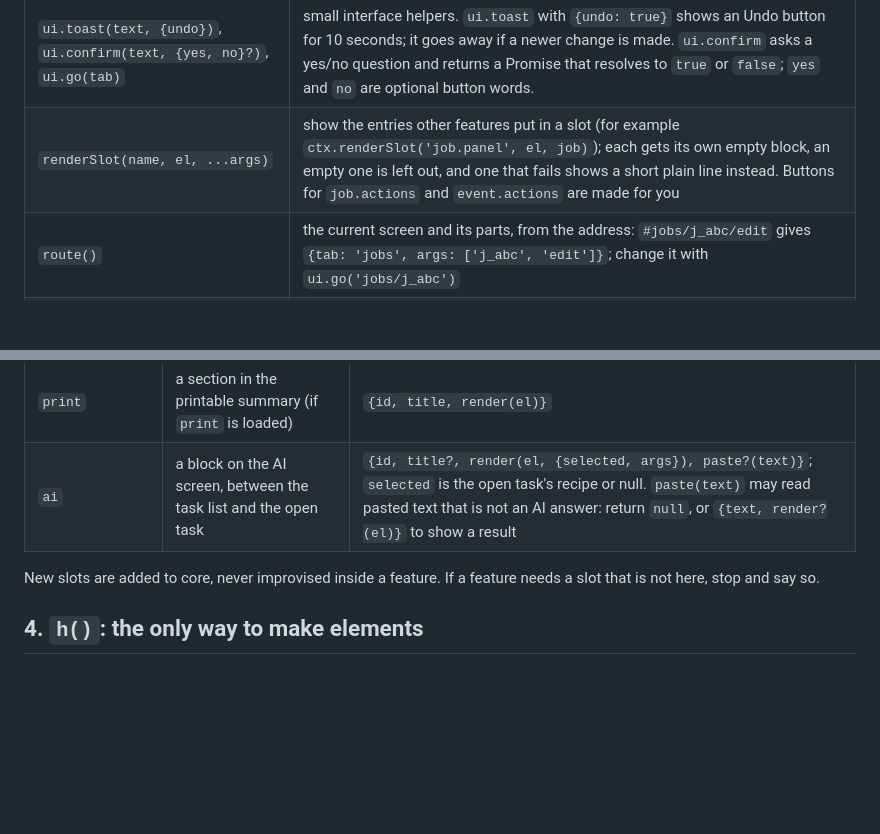
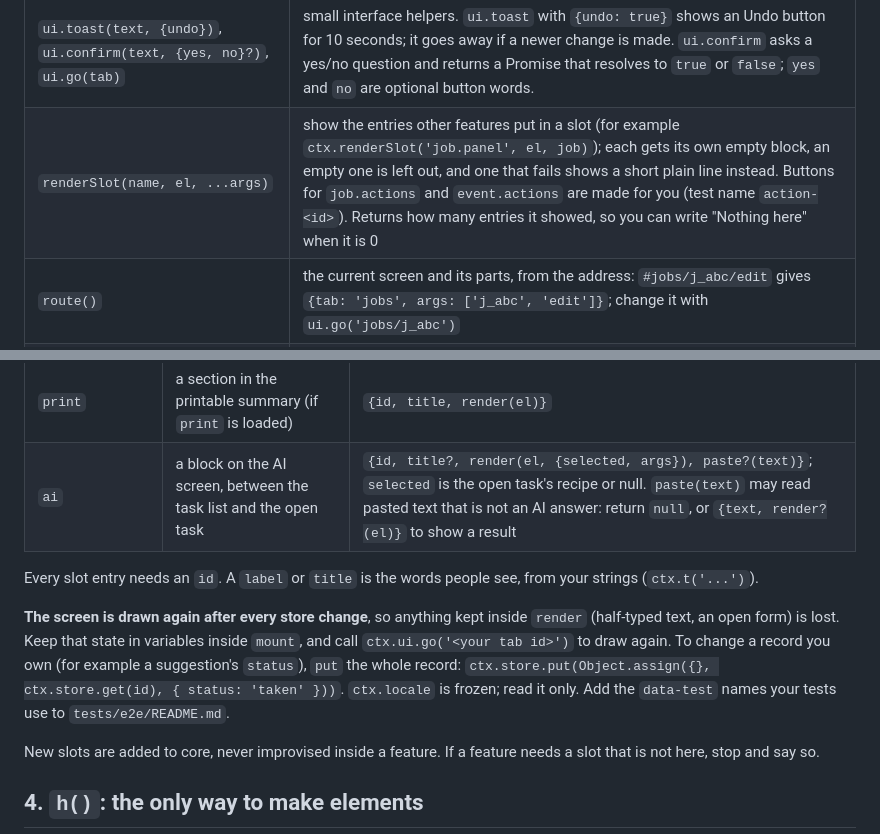
Before and after one commit to RKelln/searchdesk, a Markdown page: docs/CONTRACT.md, 2 parts joined by grey strips. Rendered like a GitHub page; blank space fills up the shorter version.

```diff
--- a/docs/CONTRACT.md
+++ b/docs/CONTRACT.md
@@ -48,7 +48,7 @@ To add a feature: put the file in `features/`, add its id to the list in `featur
 | `h(tag, attrs, ...children)` | build elements safely (section 4) |
 | `t(key, vars)` | this feature's strings, then the core strings; `{name}` in a string is replaced from `vars` |
 | `ui.toast(text, {undo})`, `ui.confirm(text, {yes, no}?)`, `ui.go(tab)` | small interface helpers. `ui.toast` with `{undo: true}` shows an Undo button for 10 seconds; it goes away if a newer change is made. `ui.confirm` asks a yes/no question and returns a Promise that resolves to `true` or `false`; `yes` and `no` are optional button words. |
-| `renderSlot(name, el, ...args)` | show the entries other features put in a slot (for example `ctx.renderSlot('job.panel', el, job)`); each gets its own empty block, an empty one is left out, and one that fails shows a short plain line instead. Buttons for `job.actions` and `event.actions` are made for you |
+| `renderSlot(name, el, ...args)` | show the entries other features put in a slot (for example `ctx.renderSlot('job.panel', el, job)`); each gets its own empty block, an empty one is left out, and one that fails shows a short plain line instead. Buttons for `job.actions` and `event.actions` are made for you (test name `action-<id>`). Returns how many entries it showed, so you can write "Nothing here" when it is 0 |
 | `route()` | the current screen and its parts, from the address: `#jobs/j_abc/edit` gives `{tab: 'jobs', args: ['j_abc', 'edit']}`; change it with `ui.go('jobs/j_abc')` |
 | `fmt.date(v)`, `fmt.time(v)`, `fmt.dateTime(v)`, `fmt.relative(v, now)`, `fmt.daysFrom(v, now)` | show dates in plain words ("Thu Oct 22", "6:30pm", "in 3 days", "2 days late"); `v` is `YYYY-MM-DD`, `YYYY-MM-DDTHH:MM` or an ISO time |
 | `has(featureId)` | whether another feature is loaded, for soft `uses` |
@@ -78,6 +78,14 @@ untouched, so never delete what you do not own.
 | `settings` | a block on the Data and settings screen | `{id, title, render(el)}` |
 | `print` | a section in the printable summary (if `print` is loaded) | `{id, title, render(el)}` |
 | `ai` | a block on the AI screen, between the task list and the open task | `{id, title?, render(el, {selected, args}), paste?(text)}`; `selected` is the open task's recipe or null. `paste(text)` may read pasted text that is not an AI answer: return `null`, or `{text, render?(el)}` to show a result |
+
+Every slot entry needs an `id`. A `label` or `title` is the words people see, from your strings (`ctx.t('...')`).
+
+**The screen is drawn again after every store change**, so anything kept inside `render` (half-typed text, an open
+form) is lost. Keep that state in variables inside `mount`, and call `ctx.ui.go('<your tab id>')` to draw again. To
+change a record you own (for example a suggestion's `status`), `put` the whole record:
+`ctx.store.put(Object.assign({}, ctx.store.get(id), { status: 'taken' }))`. `ctx.locale` is frozen; read it only.
+Add the `data-test` names your tests use to `tests/e2e/README.md`.
 
 New slots are added to core, never improvised inside a feature. If a feature needs a slot that is not here, stop and
 say so.
```
Also changed, not shown: docs/PLAN.md (+9 -1 lines), docs/features/calendar.md (+1 -1 lines).
